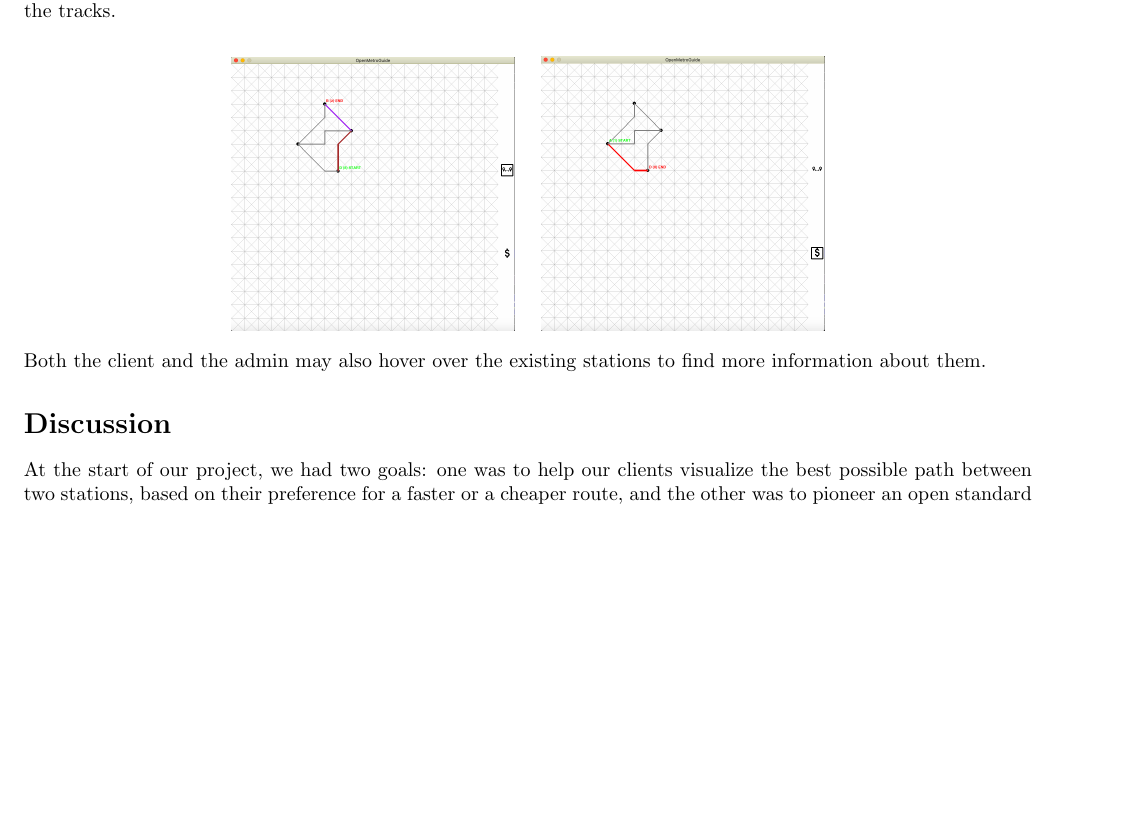
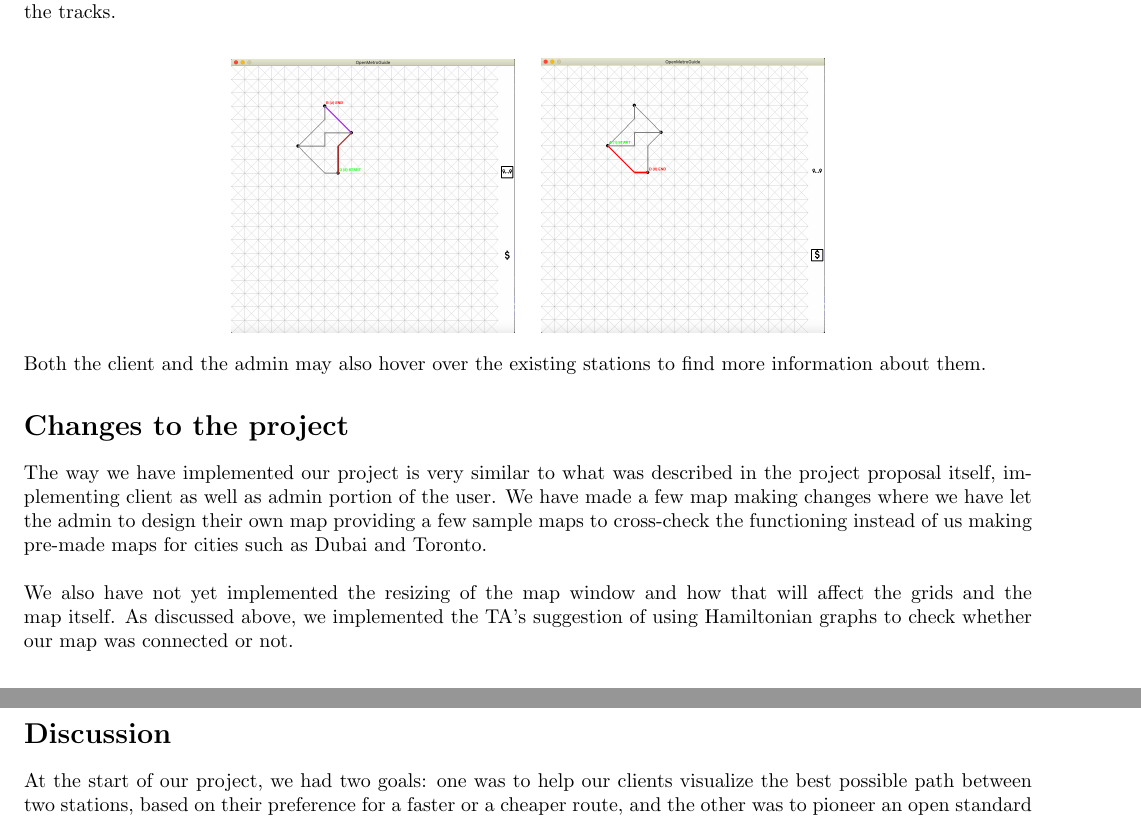
Before and after one commit to torgmasan/OpenMetroGuide, a LaTeX document (project_report.tex): part of page 7 of 8 before the commit and two parts of pages 7 and 8 of 8 after it, the two joined at a grey line, cut so that both start at the same text, the shorter picture padded with empty space. Compiled offline with pdfLaTeX.

Commit message:
project_report.tex changes from proposal complete.

```diff
--- a/project_report.tex
+++ b/project_report.tex
@@ -156,8 +156,12 @@
         \includegraphics[width = 5cm]{client shortest route.png} \quad
         \includegraphics[width = 5cm]{client cheapest route.png}
     \end{center}
+    Both the client and the admin may also hover over the existing stations to find more information about them.
+
+    \section*{Changes to the project}
+    The way we have implemented our project is very similar to what was described in the project proposal itself, implementing client as well as admin portion of the user. We have made a few map making changes where we have let the admin to design their own map providing a few sample maps to cross-check the functioning instead of us making pre-made maps for cities such as Dubai and Toronto.\\
     \\
-    Both the client and the admin may also hover over the existing stations to find more information about them.
+    We also have not yet implemented the resizing of the map window and how that will affect the grids and the map itself. As discussed above, we implemented the TA's suggestion of using Hamiltonian graphs to check whether our map was connected or not.
 
     \section*{Discussion}
     At the start of our project, we had two goals: one was to help our clients visualize the best possible path between two stations, based on their preference for a faster or a cheaper route, and the other was to pioneer an open standard to make real-time maintenance and use of online metro maps world-wide easier. \\
```
Also changed, not shown: project_report.tex (2 more changed lines).
